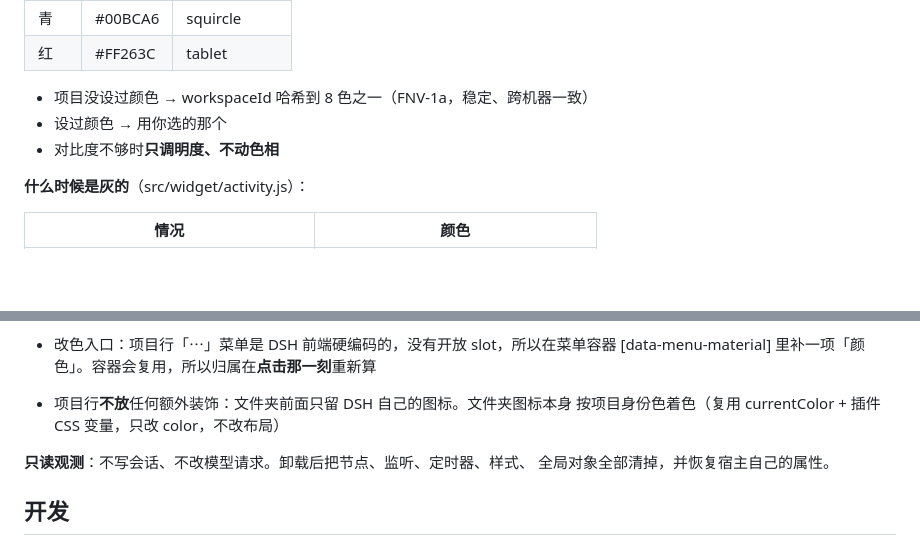
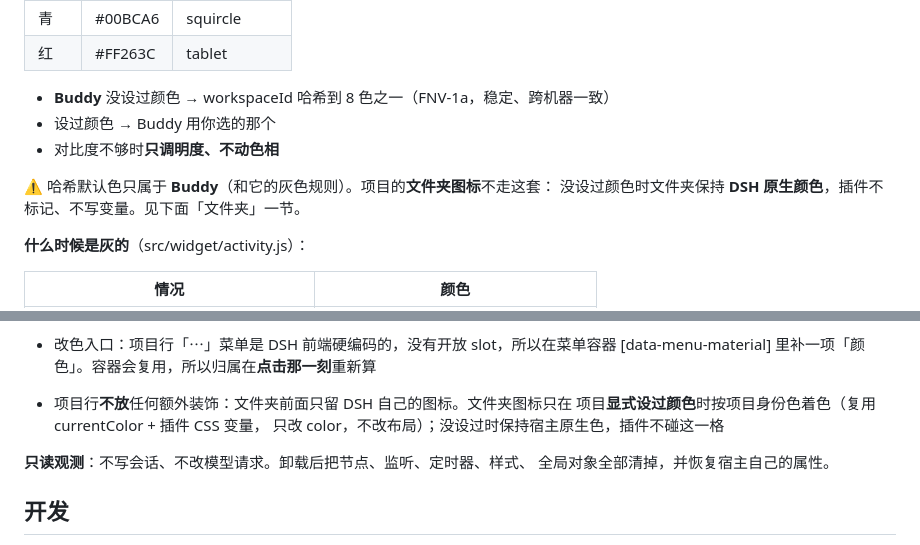
Before and after one commit to devzer0o0/dsh-grok-buddy, a Markdown page: README.md, 2 parts joined by grey strips. Rendered like a GitHub page; blank space fills up the shorter version.

```diff
--- a/README.md
+++ b/README.md
@@ -228,9 +228,12 @@ stateOf() 返回     { inheritedEventCount, timed, questions: { active, settled
 | 青 | #00BCA6 | squircle |
 | 红 | #FF263C | tablet |
 
-* 项目没设过颜色 → workspaceId 哈希到 8 色之一（FNV-1a，稳定、跨机器一致）
-* 设过颜色 → 用你选的那个
+* **Buddy** 没设过颜色 → workspaceId 哈希到 8 色之一（FNV-1a，稳定、跨机器一致）
+* 设过颜色 → Buddy 用你选的那个
 * 对比度不够时**只调明度、不动色相**
+
+⚠️ 哈希默认色只属于 **Buddy**（和它的灰色规则）。项目的**文件夹图标**不走这套：
+没设过颜色时文件夹保持 **DSH 原生颜色**，插件不标记、不写变量。见下面「文件夹」一节。
 
 **什么时候是灰的**（src/widget/activity.js）：
 
@@ -481,8 +509,9 @@ stopTurnKey`，没有这些证据的（旧宿主、旧缓存、旧 `error`/`retr
   .groupSection 是不是我自己」排除嵌套分区里的那些。
 * 改色入口：项目行「⋯」菜单是 DSH 前端硬编码的，没有开放 slot，所以在菜单容器
   [data-menu-material] 里补一项「颜色」。容器会复用，所以归属在**点击那一刻**重新算
-* 项目行**不放**任何额外装饰：文件夹前面只留 DSH 自己的图标。文件夹图标本身
-  按项目身份色着色（复用 currentColor + 插件 CSS 变量，只改 color，不改布局）
+* 项目行**不放**任何额外装饰：文件夹前面只留 DSH 自己的图标。文件夹图标只在
+  项目**显式设过颜色**时按项目身份色着色（复用 currentColor + 插件 CSS 变量，
+  只改 color，不改布局）；没设过时保持宿主原生色，插件不碰这一格
 
 **只读观测**：不写会话、不改模型请求。卸载后把节点、监听、定时器、样式、
 全局对象全部清掉，并恢复宿主自己的属性。
```
Also changed, not shown: other parts of README.md (+34 -9 lines), docs/folder-ink-dark.png, docs/folder-ink-light.png, docs/project-palette-dark.png, docs/project-palette-light.png, 5 other files.
